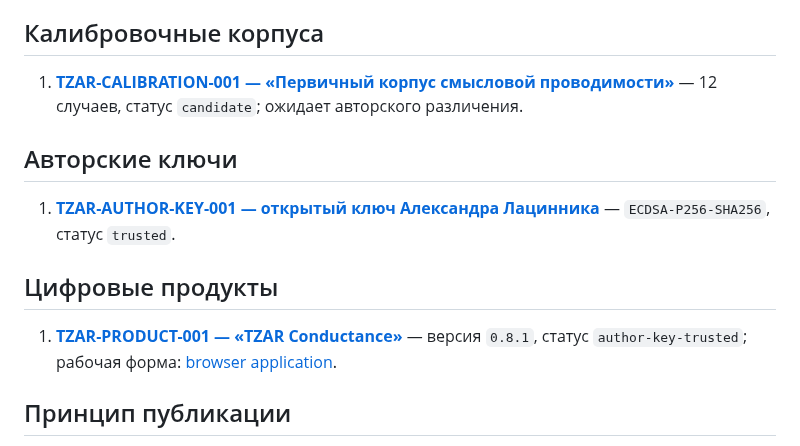
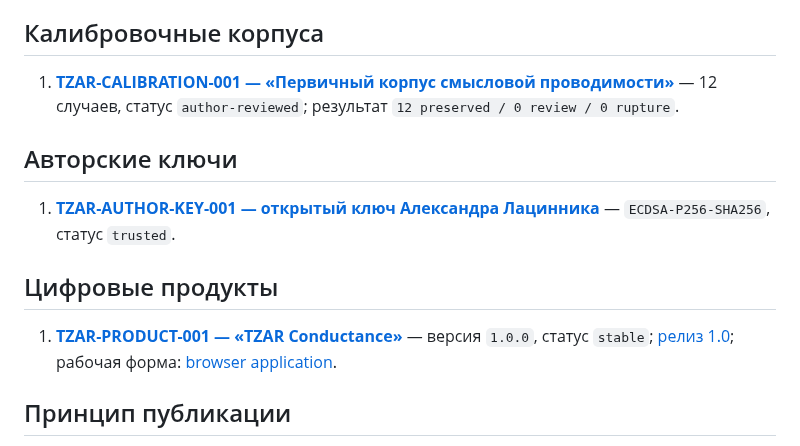
Before and after one commit to Lacinnik/-tensor-architectonics, a Markdown page: catalog/SCIENTIFIC_CORPUS.md, the part around the change. GitHub-like rendering.

Commit message:
release: register TZAR Conductance 1.0 stable

```diff
--- a/catalog/SCIENTIFIC_CORPUS.md
+++ b/catalog/SCIENTIFIC_CORPUS.md
@@ -38,7 +38,7 @@
 
 ## Калибровочные корпуса
 
-1. [**TZAR-CALIBRATION-001 — «Первичный корпус смысловой проводимости»**](../products/tzar-conductance/calibration/) — 12 случаев, статус `candidate`; ожидает авторского различения.
+1. [**TZAR-CALIBRATION-001 — «Первичный корпус смысловой проводимости»**](../products/tzar-conductance/calibration/) — 12 случаев, статус `author-reviewed`; результат `12 preserved / 0 review / 0 rupture`.
 
 ## Авторские ключи
 
@@ -46,7 +46,7 @@
 
 ## Цифровые продукты
 
-1. [**TZAR-PRODUCT-001 — «TZAR Conductance»**](../05-engineering-applications/TZAR-PRODUCT-001.md) — версия `0.8.1`, статус `author-key-trusted`; рабочая форма: [browser application](../products/tzar-conductance/).
+1. [**TZAR-PRODUCT-001 — «TZAR Conductance»**](../05-engineering-applications/TZAR-PRODUCT-001.md) — версия `1.0.0`, статус `stable`; [релиз 1.0](../products/tzar-conductance/release/RELEASE-1.0.md); рабочая форма: [browser application](../products/tzar-conductance/).
 
 ## Принцип публикации
 
```
